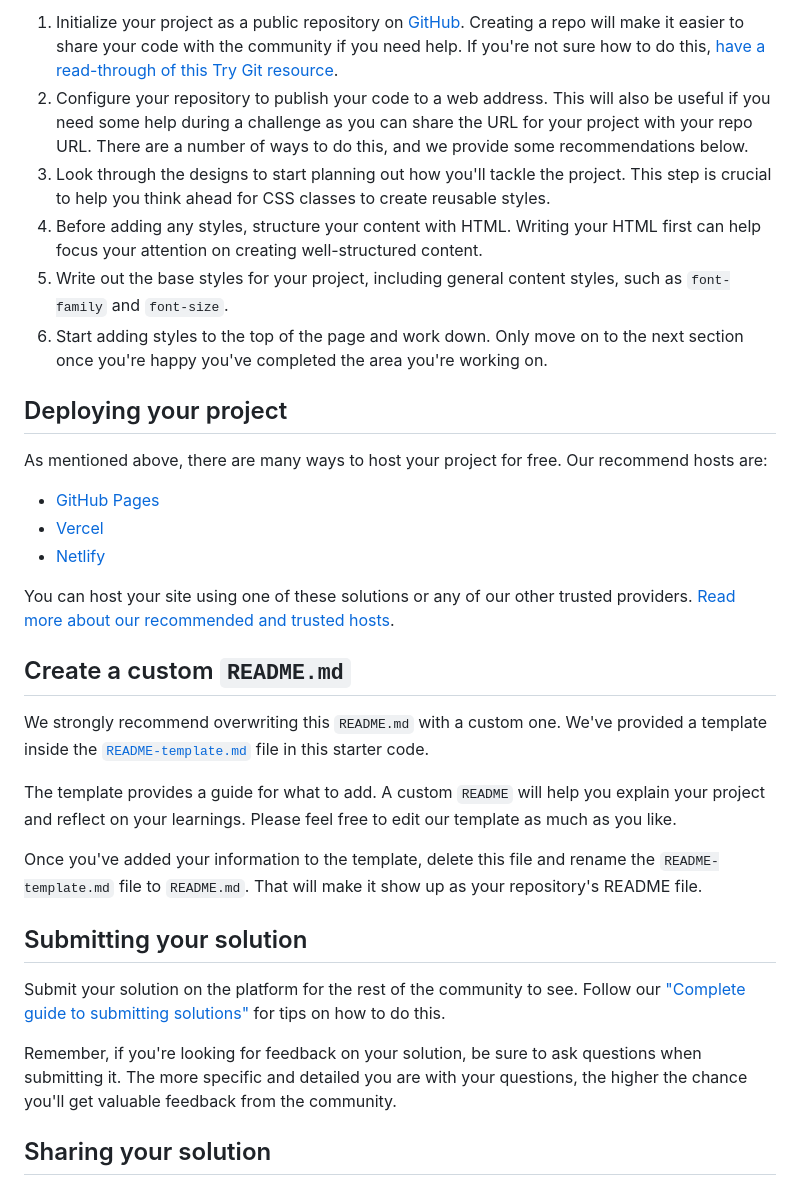
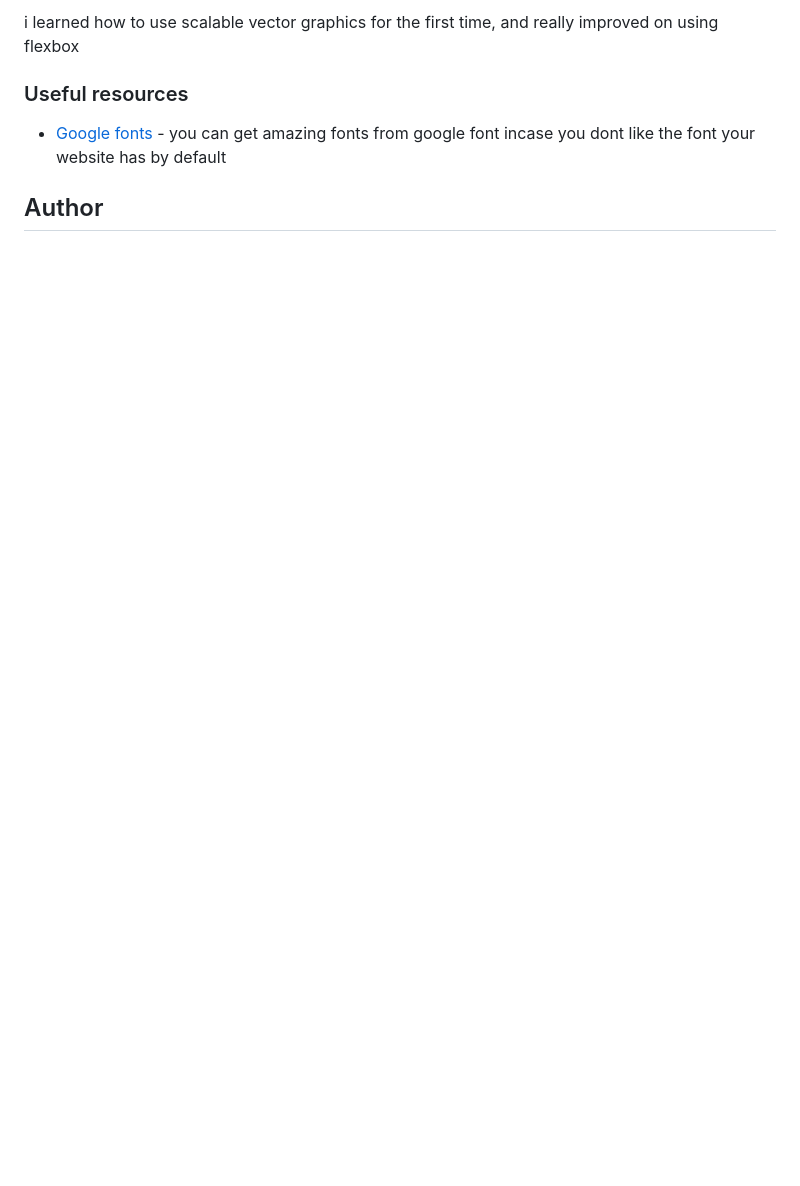
Before and after one commit to anitadenn/blog_preview_card, a Markdown page: README.md, the part around the change printed below. Drawn GitHub-style; blank space fills up the shorter version.

Commit message:
initial commit

```diff
--- a/README.md
+++ b/README.md
@@ -42,34 +50,11 @@ Feel free to use any workflow that you feel comfortable with. Below is a suggest
 
-1. Initialize your project as a public repository on [GitHub](https://github.com/). Creating a repo will make it easier to share your code with the community if you need help. If you're not sure how to do this, [have a read-through of this Try Git resource](https://try.github.io/).
-2. Configure your repository to publish your code to a web address. This will also be useful if you need some help during a challenge as you can share the URL for your project with your repo URL. There are a number of ways to do this, and we provide some recommendations below.
-3. Look through the designs to start planning out how you'll tackle the project. This step is crucial to help you think ahead for CSS classes to create reusable styles.
-4. Before adding any styles, structure your content with HTML. Writing your HTML first can help focus your attention on creating well-structured content.
-5. Write out the base styles for your project, including general content styles, such as `font-family` and `font-size`.
-6. Start adding styles to the top of the page and work down. Only move on to the next section once you're happy you've completed the area you're working on.
+i learned how to use scalable vector graphics for the first time, and really improved on using flexbox
 
-## Deploying your project
 
-As mentioned above, there are many ways to host your project for free. Our recommend hosts are:
 
-- [GitHub Pages](https://pages.github.com/)
-- [Vercel](https://vercel.com/)
-- [Netlify](https://www.netlify.com/)
+### Useful resources
 
-You can host your site using one of these solutions or any of our other trusted providers. [Read more about our recommended and trusted hosts](https://medium.com/frontend-mentor/frontend-mentor-trusted-hosting-providers-bf000dfebe).
+- [Google fonts](https://www.googlefonts.com) - you can get amazing fonts from google font incase you dont like the font your website has by default
 
-## Create a custom `README.md`
+## Author
 
-We strongly recommend overwriting this `README.md` with a custom one. We've provided a template inside the [`README-template.md`](./README-template.md) file in this starter code.
-
-The template provides a guide for what to add. A custom `README` will help you explain your project and reflect on your learnings. Please feel free to edit our template as much as you like.
-
-Once you've added your information to the template, delete this file and rename the `README-template.md` file to `README.md`. That will make it show up as your repository's README file.
-
-## Submitting your solution
-
-Submit your solution on the platform for the rest of the community to see. Follow our ["Complete guide to submitting solutions"](https://medium.com/frontend-mentor/a-complete-guide-to-submitting-solutions-on-frontend-mentor-ac6384162248) for tips on how to do this.
-
-Remember, if you're looking for feedback on your solution, be sure to ask questions when submitting it. The more specific and detailed you are with your questions, the higher the chance you'll get valuable feedback from the community.
-
-## Sharing your solution
-
```
Also changed, not shown: other parts of README.md (+31 -42 lines), README-template.md (deleted, +0 -110 lines), myscreenshot.jpeg (added).
